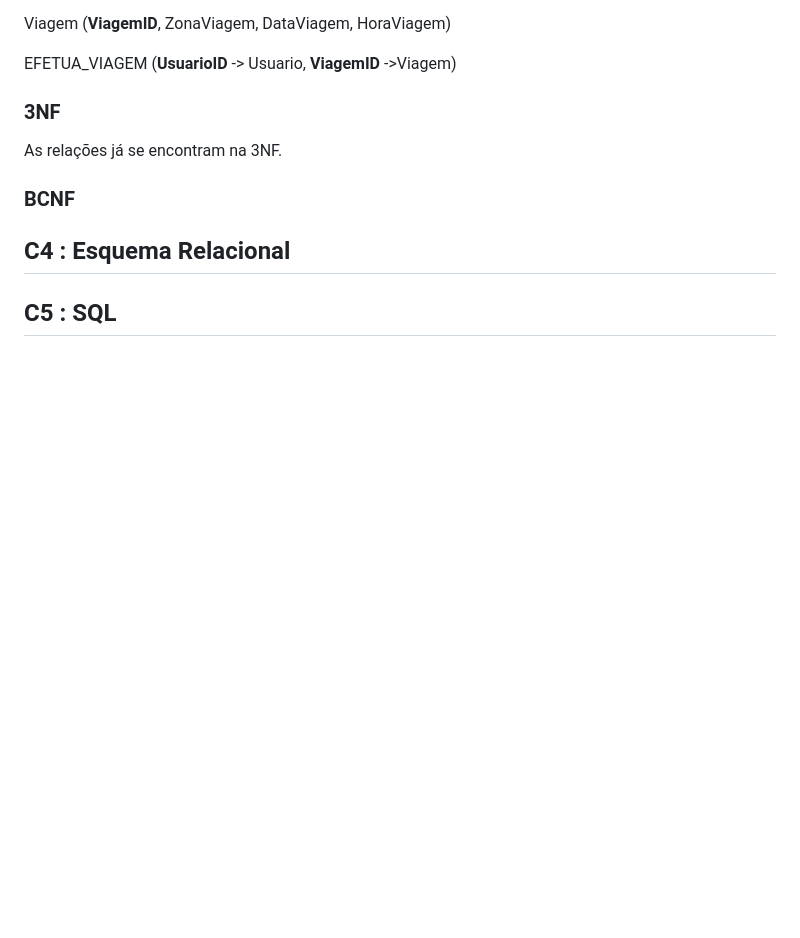
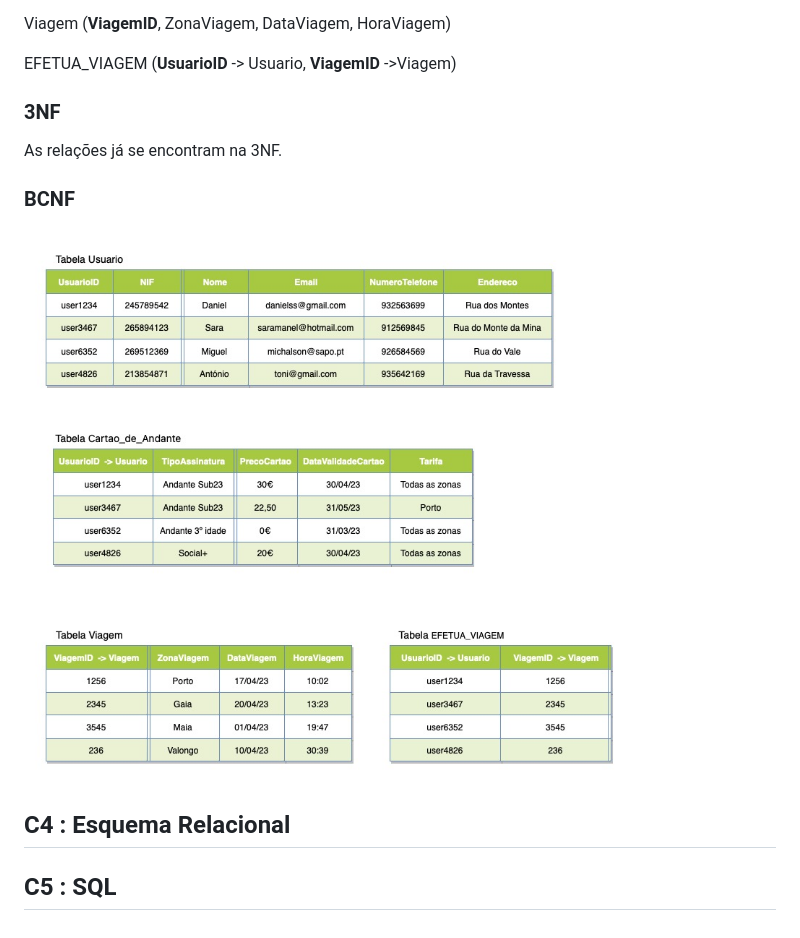
Before and after one commit to TCM22-SIBD-G01/TCM22-SIBD-G01, a Markdown page: README.md, the part around the change. Drawn GitHub-style; pictures changed too: doc/imagens/BCNF.jpg (added); blank space fills up the shorter version.

Commit message:
C3 : BCNF

```diff
--- a/README.md
+++ b/README.md
@@ -150,7 +150,7 @@ As relações já se encontram na 3NF.
 
 ### **BCNF**
 
-
+![Normalização, BCNF](/doc/imagens/BCNF.jpg)
 
 ## C4 : Esquema Relacional
 
```
Also changed, not shown: 2 other files.
